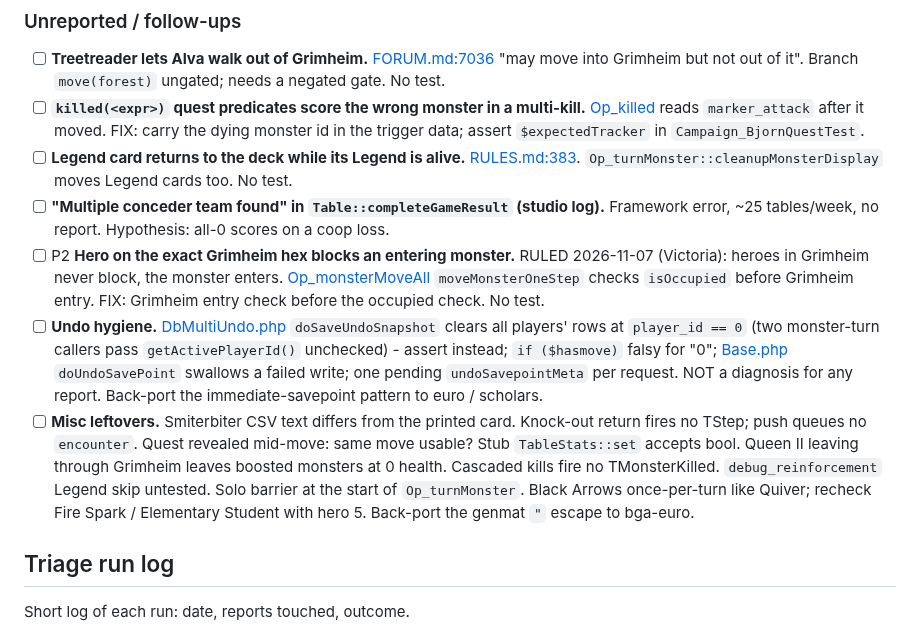
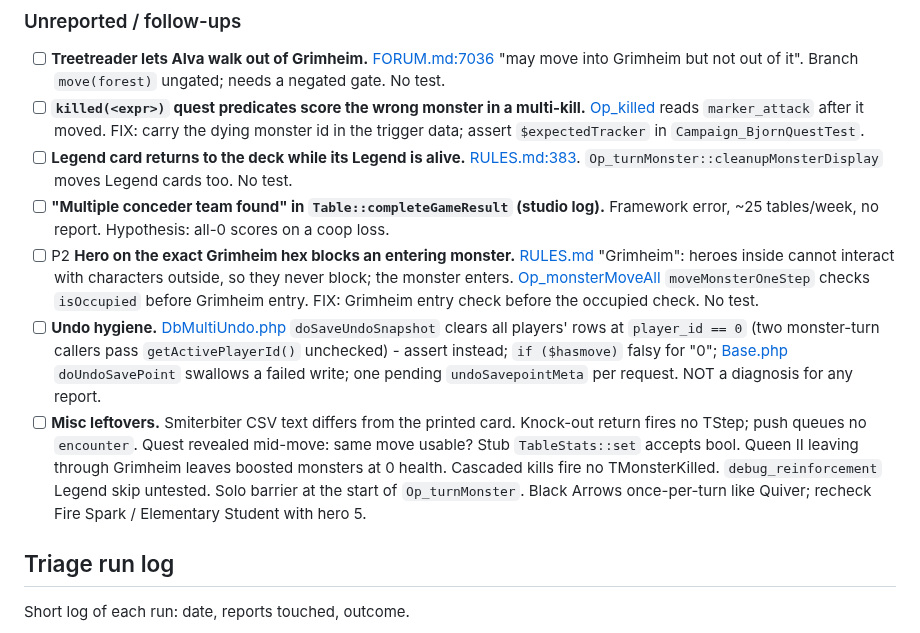
Before and after one commit to elaskavaia/bga-fate, a Markdown page: misc/docs/BUG_TRIAGE.md, the part around the change. GitHub-like rendering.

Commit message:
docs: tidy tracking lists and allow ticking stale items
- tick the zombie confirm stall in TODO, already fixed in 6e6a065
- drop the back-port items to bga-euro / scholars, not planned
- cite RULES.md for the Grimheim entry rule
- let sessions mark stale TODO / triage items done without asking

```diff
--- a/misc/docs/BUG_TRIAGE.md
+++ b/misc/docs/BUG_TRIAGE.md
@@ -90,9 +90,9 @@ Priority (set on triage, revisit each run): **P1** error / stuck UI, or a cheap
 - [ ] **`killed(<expr>)` quest predicates score the wrong monster in a multi-kill.** [Op_killed](../../modules/php/Operations/Op_killed.php) reads `marker_attack` after it moved. FIX: carry the dying monster id in the trigger data; assert `$expectedTracker` in `Campaign_BjornQuestTest`.
 - [ ] **Legend card returns to the deck while its Legend is alive.** [RULES.md:383](RULES.md#L383). `Op_turnMonster::cleanupMonsterDisplay` moves Legend cards too. No test.
 - [ ] **"Multiple conceder team found" in `Table::completeGameResult` (studio log).** Framework error, ~25 tables/week, no report. Hypothesis: all-0 scores on a coop loss.
-- [ ] P2 **Hero on the exact Grimheim hex blocks an entering monster.** RULED 2026-11-07 (Victoria): heroes in Grimheim never block, the monster enters. [Op_monsterMoveAll](../../modules/php/Operations/Op_monsterMoveAll.php) `moveMonsterOneStep` checks `isOccupied` before Grimheim entry. FIX: Grimheim entry check before the occupied check. No test.
-- [ ] **Undo hygiene.** [DbMultiUndo.php](../../modules/php/Db/DbMultiUndo.php) `doSaveUndoSnapshot` clears all players' rows at `player_id == 0` (two monster-turn callers pass `getActivePlayerId()` unchecked) - assert instead; `if ($hasmove)` falsy for "0"; [Base.php](../../modules/php/Base.php) `doUndoSavePoint` swallows a failed write; one pending `undoSavepointMeta` per request. NOT a diagnosis for any report. Back-port the immediate-savepoint pattern to euro / scholars.
-- [ ] **Misc leftovers.** Smiterbiter CSV text differs from the printed card. Knock-out return fires no TStep; push queues no `encounter`. Quest revealed mid-move: same move usable? Stub `TableStats::set` accepts bool. Queen II leaving through Grimheim leaves boosted monsters at 0 health. Cascaded kills fire no TMonsterKilled. `debug_reinforcement` Legend skip untested. Solo barrier at the start of `Op_turnMonster`. Black Arrows once-per-turn like Quiver; recheck Fire Spark / Elementary Student with hero 5. Back-port the genmat `"` escape to bga-euro.
+- [ ] P2 **Hero on the exact Grimheim hex blocks an entering monster.** [RULES.md](RULES.md) "Grimheim": heroes inside cannot interact with characters outside, so they never block; the monster enters. [Op_monsterMoveAll](../../modules/php/Operations/Op_monsterMoveAll.php) `moveMonsterOneStep` checks `isOccupied` before Grimheim entry. FIX: Grimheim entry check before the occupied check. No test.
+- [ ] **Undo hygiene.** [DbMultiUndo.php](../../modules/php/Db/DbMultiUndo.php) `doSaveUndoSnapshot` clears all players' rows at `player_id == 0` (two monster-turn callers pass `getActivePlayerId()` unchecked) - assert instead; `if ($hasmove)` falsy for "0"; [Base.php](../../modules/php/Base.php) `doUndoSavePoint` swallows a failed write; one pending `undoSavepointMeta` per request. NOT a diagnosis for any report.
+- [ ] **Misc leftovers.** Smiterbiter CSV text differs from the printed card. Knock-out return fires no TStep; push queues no `encounter`. Quest revealed mid-move: same move usable? Stub `TableStats::set` accepts bool. Queen II leaving through Grimheim leaves boosted monsters at 0 health. Cascaded kills fire no TMonsterKilled. `debug_reinforcement` Legend skip untested. Solo barrier at the start of `Op_turnMonster`. Black Arrows once-per-turn like Quiver; recheck Fire Spark / Elementary Student with hero 5.
 
 ## Triage run log
 
```
Also changed, not shown: CLAUDE.md (+1 -0 lines), misc/docs/TODO.md (+1 -1 lines).
